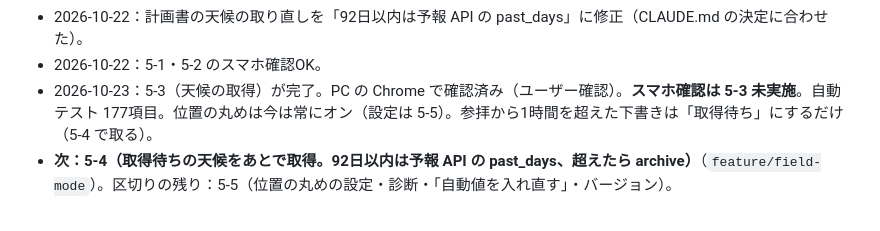
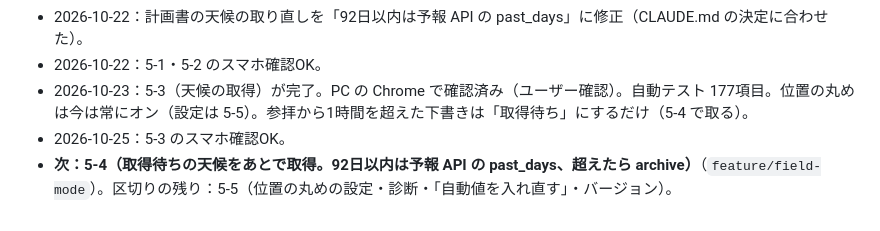
Before and after one commit to nobwat/shrine-checklist, a Markdown page: CLAUDE.md, the part around the change. Drawn GitHub-style.

Commit message:
docs: 現在地を更新（5-3 のスマホ確認OK）
Co-Authored-By: Claude Opus 5.5 <noreply@anthropic.com>

```diff
--- a/CLAUDE.md
+++ b/CLAUDE.md
@@ -82,5 +82,6 @@ STEP 0（2026-10-17）で挙げたリスク。方針の根拠：決定＝ユー
 - 2026-10-21：STEP 5 の 5-1（日時と時間帯の自動記録・「自動」バッジ・時間帯の設定）と 5-2（位置の記録）が完了。PC の Chrome で確認済み。自動テスト 161項目。バージョンは 2.0.0-dev.4 のまま（5-5 で 2.0.0-dev.5 に上げる）。
 - 2026-10-22：計画書の天候の取り直しを「92日以内は予報 API の past_days」に修正（CLAUDE.md の決定に合わせた）。
 - 2026-10-22：5-1・5-2 のスマホ確認OK。
-- 2026-10-23：5-3（天候の取得）が完了。PC の Chrome で確認済み（ユーザー確認）。**スマホ確認は 5-3 未実施**。自動テスト 177項目。位置の丸めは今は常にオン（設定は 5-5）。参拝から1時間を超えた下書きは「取得待ち」にするだけ（5-4 で取る）。
+- 2026-10-23：5-3（天候の取得）が完了。PC の Chrome で確認済み（ユーザー確認）。自動テスト 177項目。位置の丸めは今は常にオン（設定は 5-5）。参拝から1時間を超えた下書きは「取得待ち」にするだけ（5-4 で取る）。
+- 2026-10-25：5-3 のスマホ確認OK。
 - **次：5-4（取得待ちの天候をあとで取得。92日以内は予報 API の past_days、超えたら archive）**（`feature/field-mode`）。区切りの残り：5-5（位置の丸めの設定・診断・「自動値を入れ直す」・バージョン）。
```
